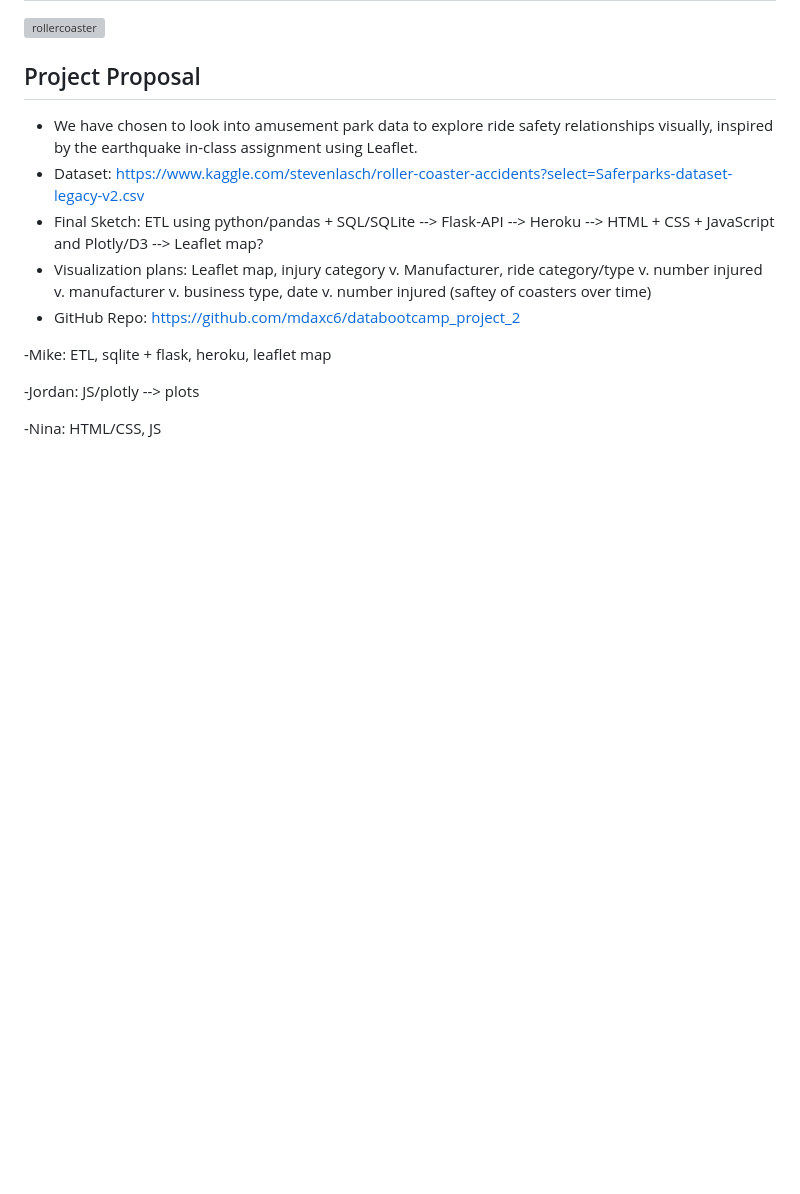
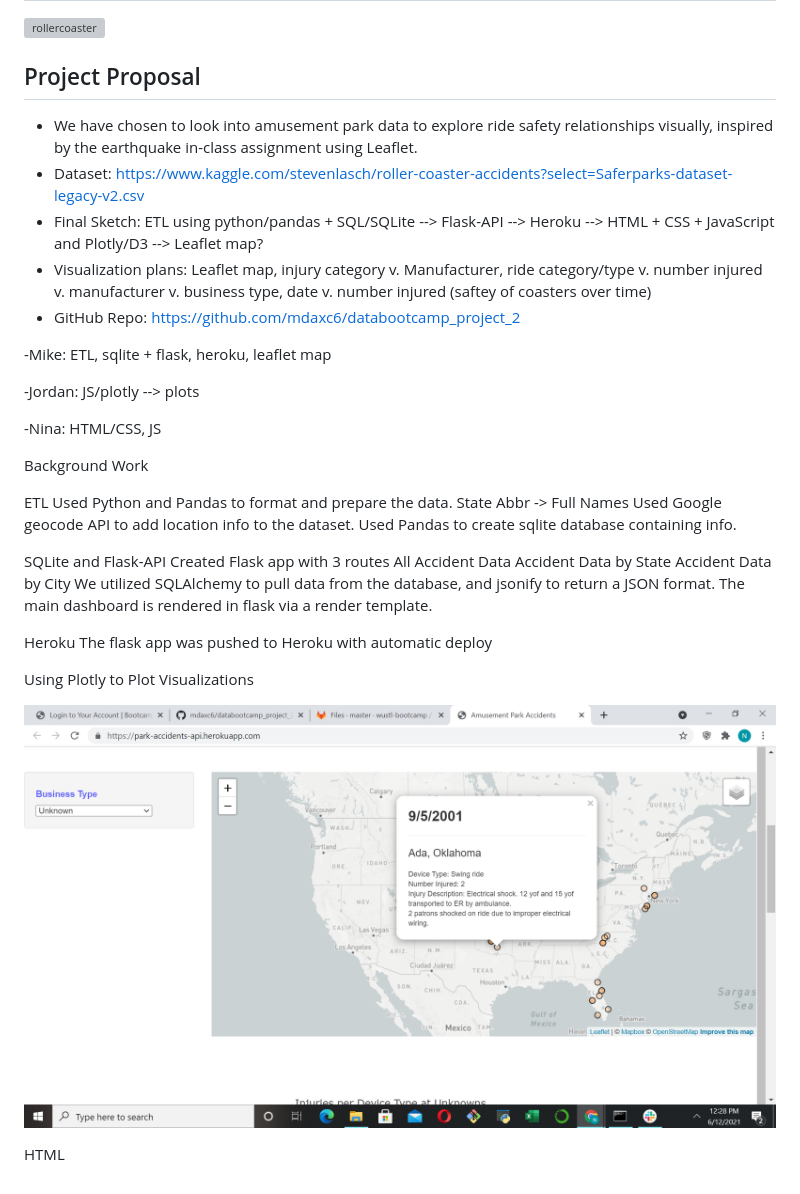
Before and after one commit to mdaxc6/amusement-park-saftey-analysis, a Markdown page: README.md, the part around the change. Drawn GitHub-style; pictures changed too: Images/image.png (added); blank space fills up the shorter version; grey boxes are pictures that could not be loaded.

```diff
--- a/README.md
+++ b/README.md
@@ -15,3 +15,34 @@ Project Proposal
 -Jordan: JS/plotly --> plots
 
 -Nina: HTML/CSS, JS
+
+
+Background Work
+
+ETL
+Used Python and Pandas to format and prepare the data.
+State Abbr -> Full Names
+Used Google geocode API to add location info to the dataset.
+Used Pandas to create sqlite database containing info.
+
+SQLite and Flask-API
+Created Flask app with 3 routes
+All Accident Data
+Accident Data by State
+Accident Data by City
+We utilized SQLAlchemy to pull data from the database, and jsonify to return a JSON format.
+The main dashboard is rendered in flask via a render template.
+
+Heroku
+The flask app was pushed to Heroku with automatic deploy
+
+
+
+
+Using Plotly to Plot Visualizations
+
+![heatmap](Images/image.png)
+
+
+
+HTML
```
